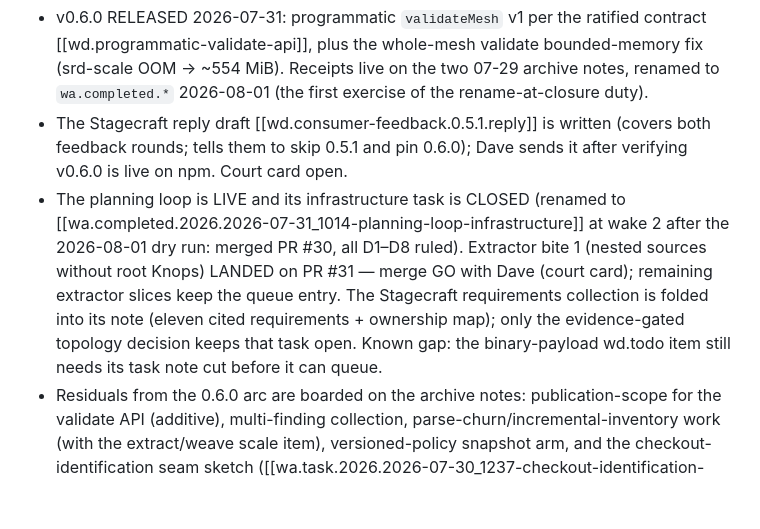
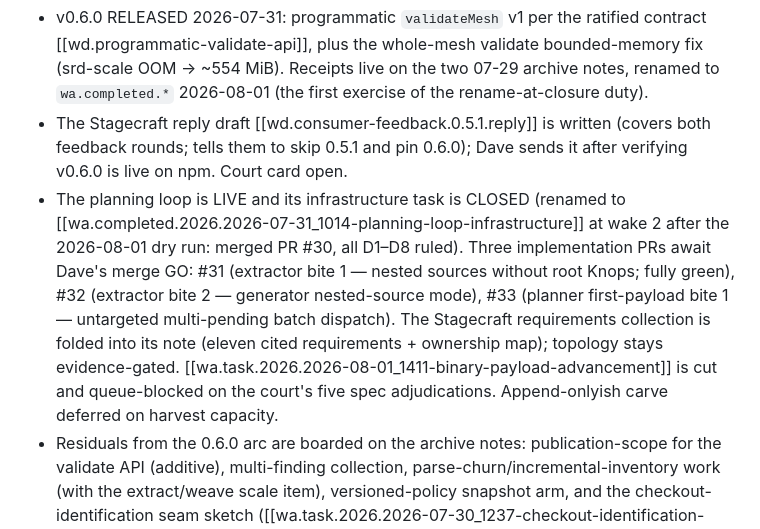
Before and after one commit to semantic-flow/weave, a Markdown page: documentation/notes/wd.read-in.jimbo.md, the part around the change. GitHub-like rendering; blank space fills up the shorter version.

```diff
--- a/documentation/notes/wd.read-in.jimbo.md
+++ b/documentation/notes/wd.read-in.jimbo.md
@@ -50,7 +50,7 @@ As of 2026-08-01 (late):
 
 - v0.6.0 RELEASED 2026-07-31: programmatic `validateMesh` v1 per the ratified contract [[wd.programmatic-validate-api]], plus the whole-mesh validate bounded-memory fix (srd-scale OOM → ~554 MiB). Receipts live on the two 07-29 archive notes, renamed to `wa.completed.*` 2026-08-01 (the first exercise of the rename-at-closure duty).
 - The Stagecraft reply draft [[wd.consumer-feedback.0.5.1.reply]] is written (covers both feedback rounds; tells them to skip 0.5.1 and pin 0.6.0); Dave sends it after verifying v0.6.0 is live on npm. Court card open.
-- The planning loop is LIVE and its infrastructure task is CLOSED (renamed to [[wa.completed.2026.2026-07-31_1014-planning-loop-infrastructure]] at wake 2 after the 2026-08-01 dry run: merged PR #30, all D1–D8 ruled). Extractor bite 1 (nested sources without root Knops) LANDED on PR #31 — merge GO with Dave (court card); remaining extractor slices keep the queue entry. The Stagecraft requirements collection is folded into its note (eleven cited requirements + ownership map); only the evidence-gated topology decision keeps that task open. Known gap: the binary-payload wd.todo item still needs its task note cut before it can queue.
+- The planning loop is LIVE and its infrastructure task is CLOSED (renamed to [[wa.completed.2026.2026-07-31_1014-planning-loop-infrastructure]] at wake 2 after the 2026-08-01 dry run: merged PR #30, all D1–D8 ruled). Three implementation PRs await Dave's merge GO: #31 (extractor bite 1 — nested sources without root Knops; fully green), #32 (extractor bite 2 — generator nested-source mode), #33 (planner first-payload bite 1 — untargeted multi-pending batch dispatch). The Stagecraft requirements collection is folded into its note (eleven cited requirements + ownership map); topology stays evidence-gated. [[wa.task.2026.2026-08-01_1411-binary-payload-advancement]] is cut and queue-blocked on the court's five spec adjudications. Append-onlyish carve deferred on harvest capacity.
 - Residuals from the 0.6.0 arc are boarded on the archive notes: publication-scope for the validate API (additive), multi-finding collection, parse-churn/incremental-inventory work (with the extract/weave scale item), versioned-policy snapshot arm, and the checkout-identification seam sketch ([[wa.task.2026.2026-07-30_1237-checkout-identification-seam]]).
 
 ## Seating prompt — paste source
```
Also changed, not shown: documentation/notes/wd.maintenance.2026-08.md (+2 -0 lines).
